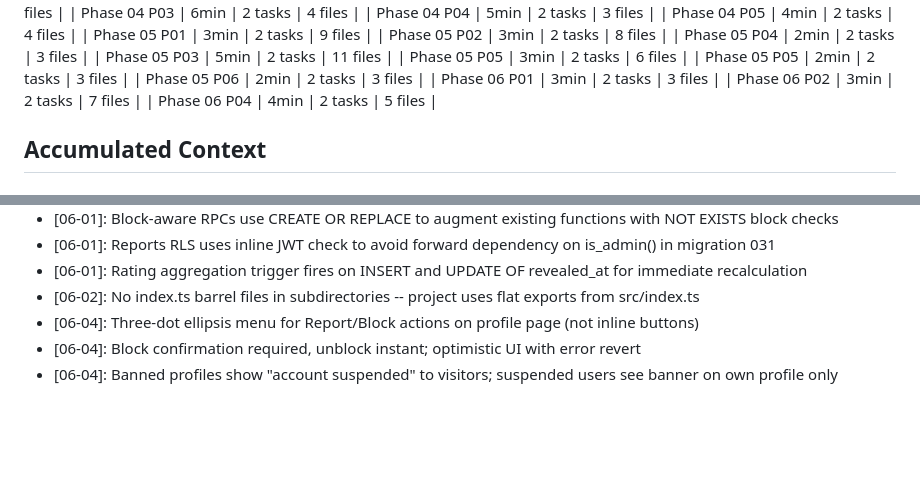
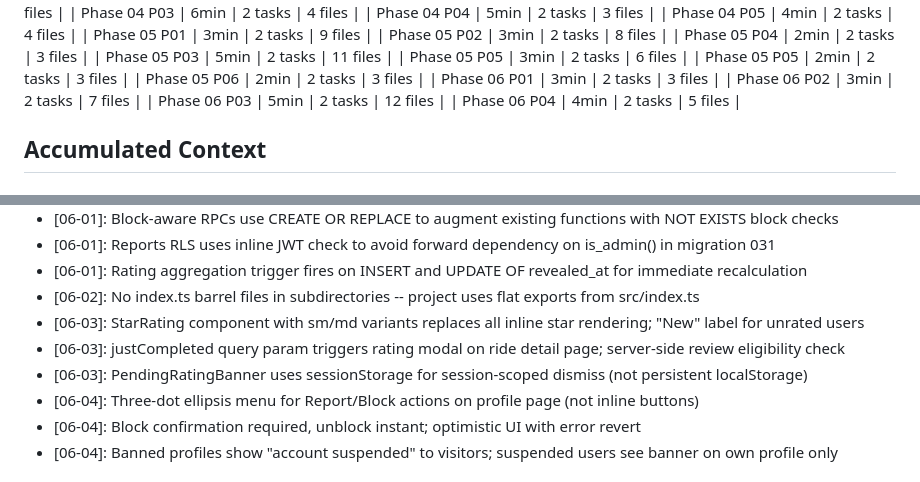
Before and after one commit to festapp-platform/festapp-rideshare, a Markdown page: .planning/STATE.md, 2 parts joined by grey strips. Rendered like a GitHub page; blank space fills up the shorter version.

Commit message:
docs(06-03): complete rating/review UI plan

```diff
--- a/.planning/STATE.md
+++ b/.planning/STATE.md
@@ -55,6 +55,7 @@ Progress: [████████░░] 48%
 | Phase 05 P06 | 2min | 2 tasks | 3 files |
 | Phase 06 P01 | 3min | 2 tasks | 3 files |
 | Phase 06 P02 | 3min | 2 tasks | 7 files |
+| Phase 06 P03 | 5min | 2 tasks | 12 files |
 | Phase 06 P04 | 4min | 2 tasks | 5 files |
 
 ## Accumulated Context
@@ -150,6 +151,9 @@ Recent decisions affecting current work:
 - [06-01]: Reports RLS uses inline JWT check to avoid forward dependency on is_admin() in migration 031
 - [06-01]: Rating aggregation trigger fires on INSERT and UPDATE OF revealed_at for immediate recalculation
 - [06-02]: No index.ts barrel files in subdirectories -- project uses flat exports from src/index.ts
+- [06-03]: StarRating component with sm/md variants replaces all inline star rendering; "New" label for unrated users
+- [06-03]: justCompleted query param triggers rating modal on ride detail page; server-side review eligibility check
+- [06-03]: PendingRatingBanner uses sessionStorage for session-scoped dismiss (not persistent localStorage)
 - [06-04]: Three-dot ellipsis menu for Report/Block actions on profile page (not inline buttons)
 - [06-04]: Block confirmation required, unblock instant; optimistic UI with error revert
 - [06-04]: Banned profiles show "account suspended" to visitors; suspended users see banner on own profile only
```
Also changed, not shown: 1 other file.
